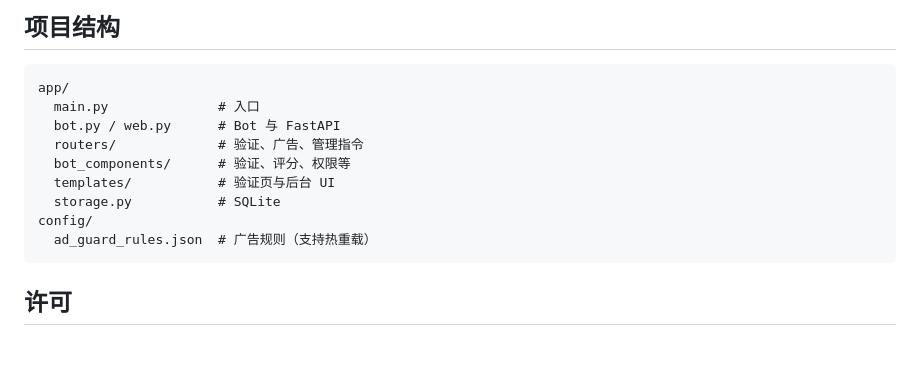
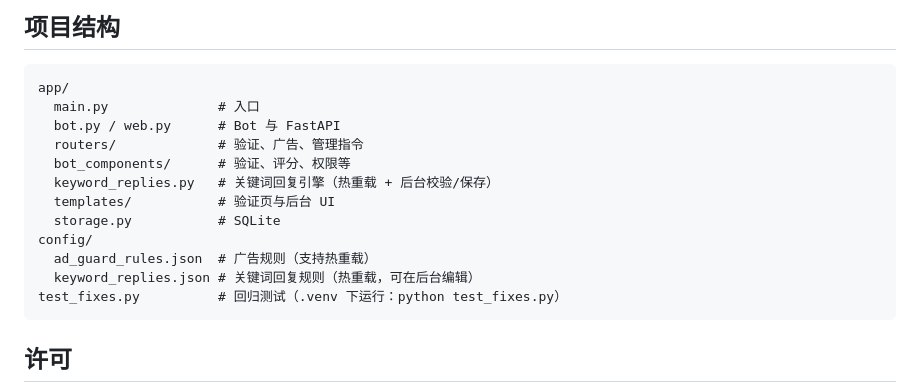
Before and after one commit to MOSSDATA-NETWORK/tg-group-guard, a Markdown page: README.md, the part around one of its changes. GitHub-like rendering; blank space fills up the shorter version.

````diff
--- a/README.md
+++ b/README.md
@@ -102,10 +198,13 @@ app/
   bot.py / web.py      # Bot 与 FastAPI
   routers/             # 验证、广告、管理指令
   bot_components/      # 验证、评分、权限等
+  keyword_replies.py   # 关键词回复引擎（热重载 + 后台校验/保存）
   templates/           # 验证页与后台 UI
   storage.py           # SQLite
 config/
   ad_guard_rules.json  # 广告规则（支持热重载）
+  keyword_replies.json # 关键词回复规则（热重载，可在后台编辑）
+test_fixes.py          # 回归测试（.venv 下运行：python test_fixes.py）
 ```
 
 ## 许可
````
Also changed, not shown: other parts of README.md (+108 -12 lines).
